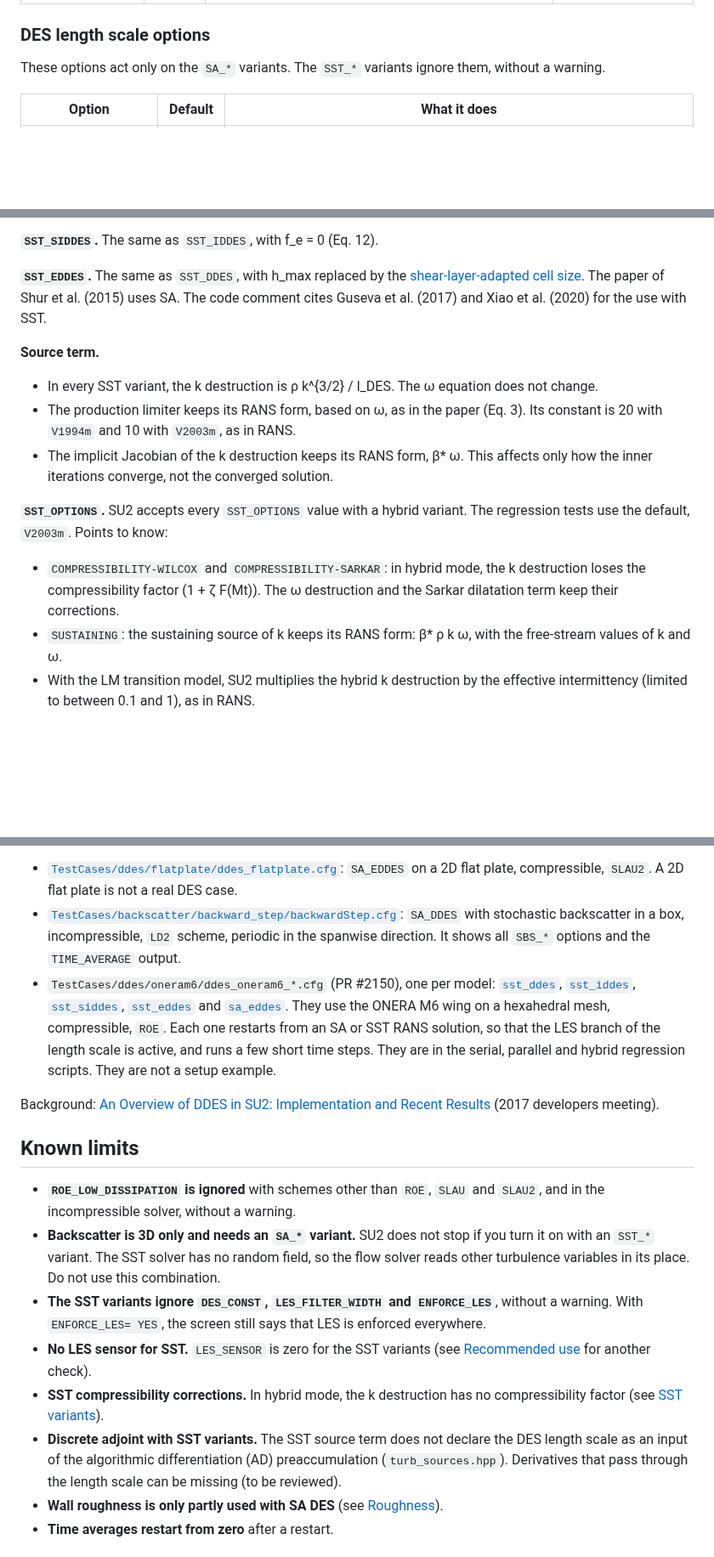
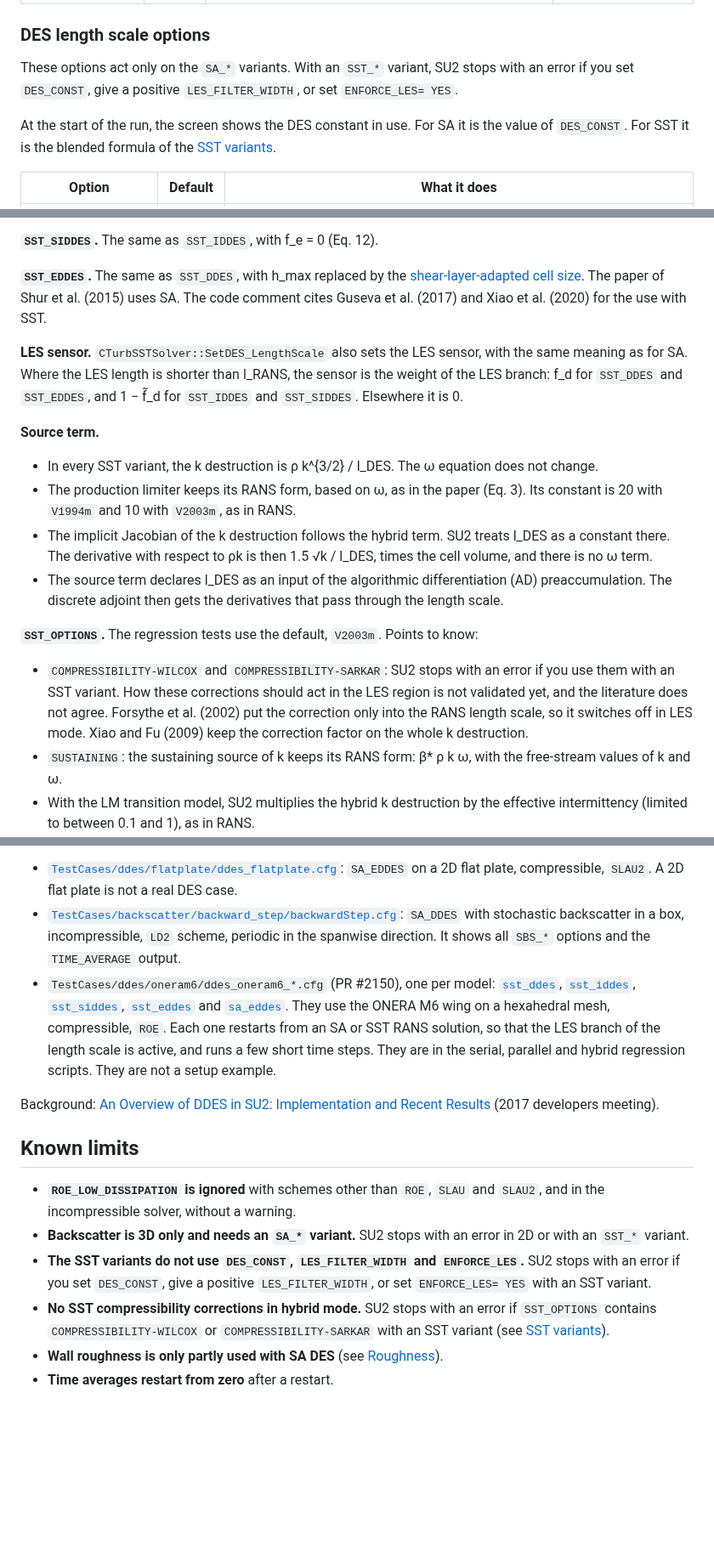
Before and after one commit to su2code/su2code.github.io, a Markdown page: _docs_v7/Hybrid-RANS-LES.md, 3 parts joined by grey strips. Shown at 85% size. Drawn GitHub-style; blank space fills up the shorter version.

```diff
--- a/_docs_v7/Hybrid-RANS-LES.md
+++ b/_docs_v7/Hybrid-RANS-LES.md
@@ -83,7 +84,9 @@ For SST, set `KIND_TURB_MODEL= SST` and an `SST_*` variant, for example `HYBRID_
 
 ### DES length scale options
 
-These options act only on the `SA_*` variants. The `SST_*` variants ignore them, without a warning.
+These options act only on the `SA_*` variants. With an `SST_*` variant, SU2 stops with an error if you set `DES_CONST`, give a positive `LES_FILTER_WIDTH`, or set `ENFORCE_LES= YES`.
+
+At the start of the run, the screen shows the DES constant in use. For SA it is the value of `DES_CONST`. For SST it is the blended formula of the [SST variants](#sst-variants).
 
 | Option | Default | What it does |
 |---|---|---|
@@ -210,15 +215,18 @@ The length scale is computed in `CTurbSSTSolver::SetDES_LengthScale` (`SU2_CFD/s
 
 **`SST_EDDES`.** The same as `SST_DDES`, with h_max replaced by the [shear-layer-adapted cell size](#shear-layer-adapted-cell-size). The paper of Shur et al. (2015) uses SA. The code comment cites Guseva et al. (2017) and Xiao et al. (2020) for the use with SST.
 
+**LES sensor.** `CTurbSSTSolver::SetDES_LengthScale` also sets the LES sensor, with the same meaning as for SA. Where the LES length is shorter than l_RANS, the sensor is the weight of the LES branch: f_d for `SST_DDES` and `SST_EDDES`, and 1 − f̃\_d for `SST_IDDES` and `SST_SIDDES`. Elsewhere it is 0.
+
 **Source term.**
 
 - In every SST variant, the k destruction is ρ k^{3/2} / l_DES. The ω equation does not change.
 - The production limiter keeps its RANS form, based on ω, as in the paper (Eq. 3). Its constant is 20 with `V1994m` and 10 with `V2003m`, as in RANS.
-- The implicit Jacobian of the k destruction keeps its RANS form, β* ω. This affects only how the inner iterations converge, not the converged solution.
+- The implicit Jacobian of the k destruction follows the hybrid term. SU2 treats l_DES as a constant there. The derivative with respect to ρk is then 1.5 √k / l_DES, times the cell volume, and there is no ω term.
+- The source term declares l_DES as an input of the algorithmic differentiation (AD) preaccumulation. The discrete adjoint then gets the derivatives that pass through the length scale.
 
-**`SST_OPTIONS`.** SU2 accepts every `SST_OPTIONS` value with a hybrid variant. The regression tests use the default, `V2003m`. Points to know:
+**`SST_OPTIONS`.** The regression tests use the default, `V2003m`. Points to know:
 
-- `COMPRESSIBILITY-WILCOX` and `COMPRESSIBILITY-SARKAR`: in hybrid mode, the k destruction loses the compressibility factor (1 + ζ F(Mt)). The ω destruction and the Sarkar dilatation term keep their corrections.
+- `COMPRESSIBILITY-WILCOX` and `COMPRESSIBILITY-SARKAR`: SU2 stops with an error if you use them with an SST variant. How these corrections should act in the LES region is not validated yet, and the literature does not agree. Forsythe et al. (2002) put the correction only into the RANS length scale, so it switches off in LES mode. Xiao and Fu (2009) keep the correction factor on the whole k destruction.
 - `SUSTAINING`: the sustaining source of k keeps its RANS form: β* ρ k ω, with the free-stream values of k and ω.
 - With the LM transition model, SU2 multiplies the hybrid k destruction by the effective intermittency (limited to between 0.1 and 1), as in RANS.
 
@@ -323,11 +333,9 @@ Background: [An Overview of DDES in SU2: Implementation and Recent Results](/doc
 ## Known limits
 
 - **`ROE_LOW_DISSIPATION` is ignored** with schemes other than `ROE`, `SLAU` and `SLAU2`, and in the incompressible solver, without a warning.
-- **Backscatter is 3D only and needs an `SA_*` variant.** SU2 does not stop if you turn it on with an `SST_*` variant. The SST solver has no random field, so the flow solver reads other turbulence variables in its place. Do not use this combination.
-- **The SST variants ignore `DES_CONST`, `LES_FILTER_WIDTH` and `ENFORCE_LES`**, without a warning. With `ENFORCE_LES= YES`, the screen still says that LES is enforced everywhere.
-- **No LES sensor for SST.** `LES_SENSOR` is zero for the SST variants (see [Recommended use](#recommended-use) for another check).
-- **SST compressibility corrections.** In hybrid mode, the k destruction has no compressibility factor (see [SST variants](#sst-variants)).
-- **Discrete adjoint with SST variants.** The SST source term does not declare the DES length scale as an input of the algorithmic differentiation (AD) preaccumulation (`turb_sources.hpp`). Derivatives that pass through the length scale can be missing (to be reviewed).
+- **Backscatter is 3D only and needs an `SA_*` variant.** SU2 stops with an error in 2D or with an `SST_*` variant.
+- **The SST variants do not use `DES_CONST`, `LES_FILTER_WIDTH` and `ENFORCE_LES`.** SU2 stops with an error if you set `DES_CONST`, give a positive `LES_FILTER_WIDTH`, or set `ENFORCE_LES= YES` with an SST variant.
+- **No SST compressibility corrections in hybrid mode.** SU2 stops with an error if `SST_OPTIONS` contains `COMPRESSIBILITY-WILCOX` or `COMPRESSIBILITY-SARKAR` with an SST variant (see [SST variants](#sst-variants)).
 - **Wall roughness is only partly used with SA DES** (see [Roughness](#sa-variants)).
 - **Time averages restart from zero** after a restart.
 
```
Also changed, not shown: other parts of _docs_v7/Hybrid-RANS-LES.md (+15 -10 lines), _docs_v7/Setup-Guide-Unsteady-DES.md (+7 -5 lines), _docs_v7/Turbulence-Models.md (+2 -0 lines).
